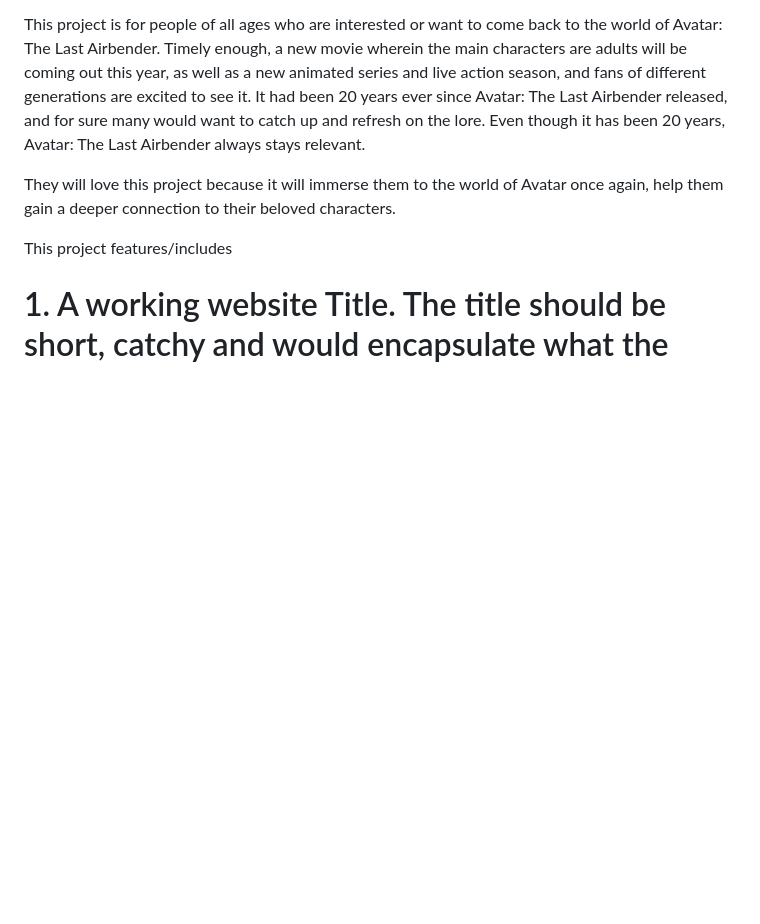
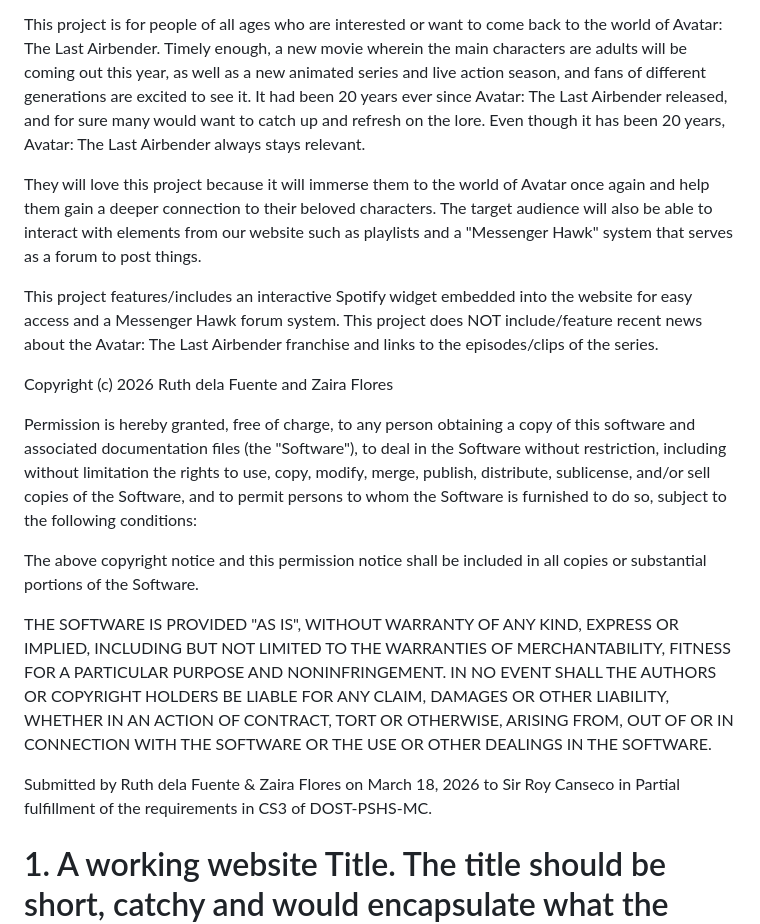
Before and after one commit to pshs-zairaflores/CS3_DELAFUENTEFLORES2ndQtrProjPort, a Markdown page: README.md, the part around the change. Drawn GitHub-style; blank space fills up the shorter version.

```diff
--- a/README.md
+++ b/README.md
@@ -6,10 +6,19 @@ Based on the animated TV show released 20 years ago, Avatar: The Last Airbender,
 
 This project is for people of all ages who are interested or want to come back to the world of Avatar: The Last Airbender. Timely enough, a new movie wherein the main characters are adults will be coming out this year, as well as a new animated series and live action season, and fans of different generations are excited to see it. It had been 20 years ever since Avatar: The Last Airbender released, and for sure many would want to catch up and refresh on the lore. Even though it has been 20 years, Avatar: The Last Airbender always stays relevant.
 
-They will love this project because it will immerse them to the world of Avatar once again, help them gain a deeper connection to their beloved characters.
+They will love this project because it will immerse them to the world of Avatar once again and help them gain a deeper connection to their beloved characters. The target audience will also be able to interact with elements from our website such as playlists and a "Messenger Hawk" system that serves as a forum to post things.
 
-This project features/includes
+This project features/includes an interactive Spotify widget embedded into the website for easy access and a Messenger Hawk forum system. This project does NOT include/feature recent news about the Avatar: The Last Airbender franchise and links to the episodes/clips of the series.
 
+Copyright (c) 2026 Ruth dela Fuente and Zaira Flores
+
+Permission is hereby granted, free of charge, to any person obtaining a copy of this software and associated documentation files (the "Software"), to deal in the Software without restriction, including without limitation the rights to use, copy, modify, merge, publish, distribute, sublicense, and/or sell copies of the Software, and to permit persons to whom the Software is furnished to do so, subject to the following conditions:
+
+The above copyright notice and this permission notice shall be included in all copies or substantial portions of the Software.
+
+THE SOFTWARE IS PROVIDED "AS IS", WITHOUT WARRANTY OF ANY KIND, EXPRESS OR IMPLIED, INCLUDING BUT NOT LIMITED TO THE WARRANTIES OF MERCHANTABILITY, FITNESS FOR A PARTICULAR PURPOSE AND NONINFRINGEMENT. IN NO EVENT SHALL THE AUTHORS OR COPYRIGHT HOLDERS BE LIABLE FOR ANY CLAIM, DAMAGES OR OTHER LIABILITY, WHETHER IN AN ACTION OF CONTRACT, TORT OR OTHERWISE, ARISING FROM, OUT OF OR IN CONNECTION WITH THE SOFTWARE OR THE USE OR OTHER DEALINGS IN THE SOFTWARE.
+
+Submitted by Ruth dela Fuente & Zaira Flores on March 18, 2026 to Sir Roy Canseco in Partial fulfillment of the requirements in CS3 of DOST-PSHS-MC.
 
 # 1. A working website Title. The title should be short, catchy and would encapsulate what the website is about.  This title will be used on the website browser tab.
 Echoes of the Elements
```
